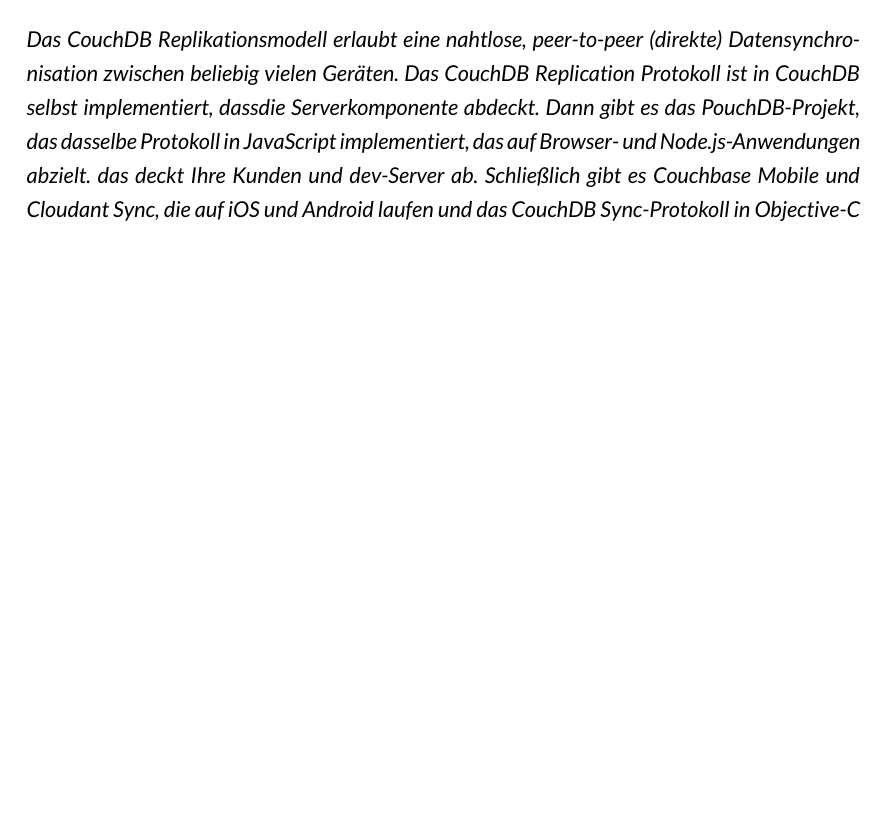
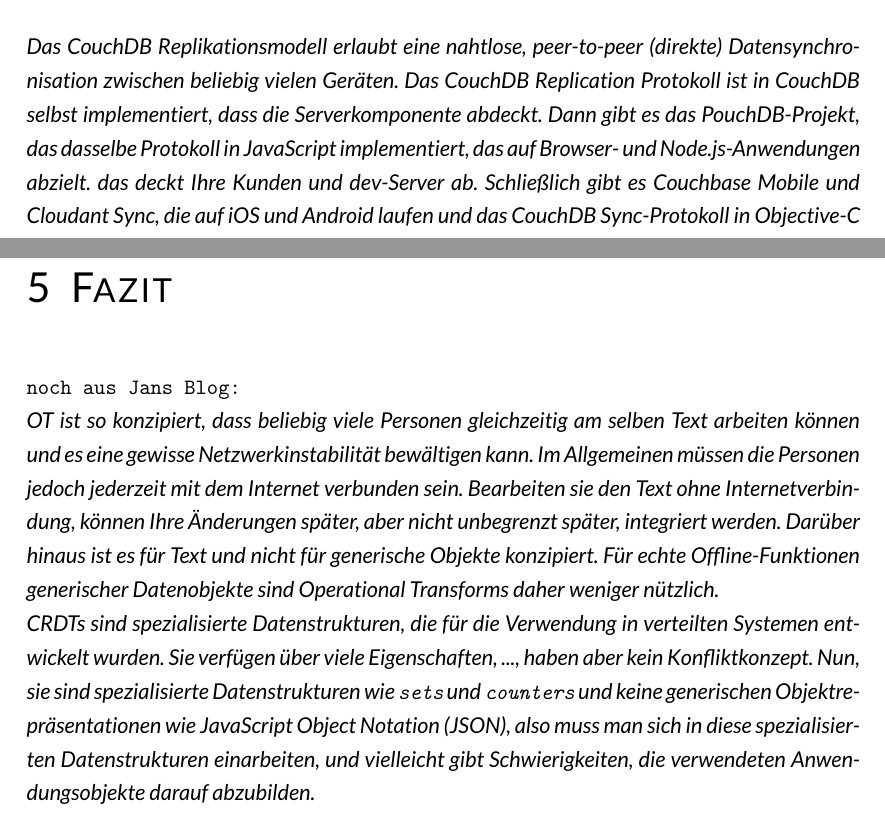
Before and after one commit to hulkoba/Thesis, a LaTeX thesis (thesis.tex, which reads chapters/3Grundlagen.tex, chapters/Fazit.tex): part of page 14 of 22 before the commit and two parts of pages 14 and 17 of 23 after it, the two joined at a grey line, cut so that both start at the same text, the shorter picture padded with empty space. The pictures show the PDF file thesis.pdf that the author committed with the source.

Commit message:
add fake conclusion

```diff
--- a/chapters/3Grundlagen.tex
+++ b/chapters/3Grundlagen.tex
@@ -106,15 +106,14 @@
 % Couch Pouch
 %
   \section{Das CouchDB Replikationsmodell}
+  \it{Das CouchDB Replikationsmodell erlaubt eine nahtlose, peer-to-peer (direkte) Datensynchronisation zwischen beliebig vielen Geräten. Das CouchDB Replication Protokoll ist in CouchDB selbst implementiert, dass die Serverkomponente abdeckt. Dann gibt es das PouchDB-Projekt, das dasselbe Protokoll in JavaScript implementiert, das auf Browser- und Node.js-Anwendungen abzielt. das deckt Ihre Kunden und dev-Server ab. Schließlich gibt es Couchbase Mobile und Cloudant Sync, die auf iOS und Android laufen und das CouchDB Sync-Protokoll in Objective-C bzw. Java implementieren.}
   %
   % Couch
   %
   \sub{CouchDB}
-  \it{Das CouchDB Replikationsmodell erlaubt eine nahtlose, peer-to-peer (direkte) Datensynchronisation zwischen beliebig vielen Geräten. Das CouchDB Replication Protokoll ist in CouchDB selbst implementiert, dassdie Serverkomponente abdeckt. Dann gibt es das PouchDB-Projekt, das dasselbe Protokoll in JavaScript implementiert, das auf Browser- und Node.js-Anwendungen abzielt. das deckt Ihre Kunden und dev-Server ab. Schließlich gibt es Couchbase Mobile und Cloudant Sync, die auf iOS und Android laufen und das CouchDB Sync-Protokoll in Objective-C bzw. Java implementieren.}\\
   Vektoruhr~\footnote{\url{https://en.wikipedia.org/wiki/Vector_clock}} \\
   content addressable versions: Idee: Nimm den Objektinhalt (content) ,  und jag ihn durch eine \gls{Hashfunktion}\\
 %
 % Pouch
 %
-
   \sub{PouchDB}
--- /dev/null
+++ b/chapters/Fazit.tex
@@ -0,0 +1,5 @@
+\chapter{\label{chap:fazit}Fazit}
+\tt{noch aus Jans Blog:}\\
+\it{\Gls{OT} ist so konzipiert, dass beliebig viele Personen gleichzeitig am selben Text arbeiten können und es eine gewisse Netzwerkinstabilität bewältigen kann. Im Allgemeinen müssen die Personen jedoch jederzeit mit dem Internet verbunden sein. Bearbeiten sie den Text ohne Internetverbindung, können Ihre Änderungen später, aber nicht unbegrenzt später, integriert werden. Darüber hinaus ist es für Text und nicht für generische Objekte konzipiert. Für echte Offline-Funktionen generischer Datenobjekte sind Operational Transforms daher weniger nützlich.}\\
+\it{\Glspl{CRDT} sind spezialisierte Datenstrukturen, die für die Verwendung in verteilten Systemen entwickelt wurden. Sie verfügen über viele Eigenschaften, ..., haben aber kein Konfliktkonzept.
+Nun, sie sind spezialisierte Datenstrukturen wie \tt{sets} und \tt{counters} und keine generischen Objektrepräsentationen wie \gls{JSON}, also muss man sich in diese spezialisierten Datenstrukturen einarbeiten, und vielleicht gibt Schwierigkeiten, die verwendeten Anwendungsobjekte darauf abzubilden.}
```
Also changed, not shown: chapters/9Fazit.tex (deleted, +0 -2 lines), thesis.tex (+2 -1 lines), thesis.pdf.
